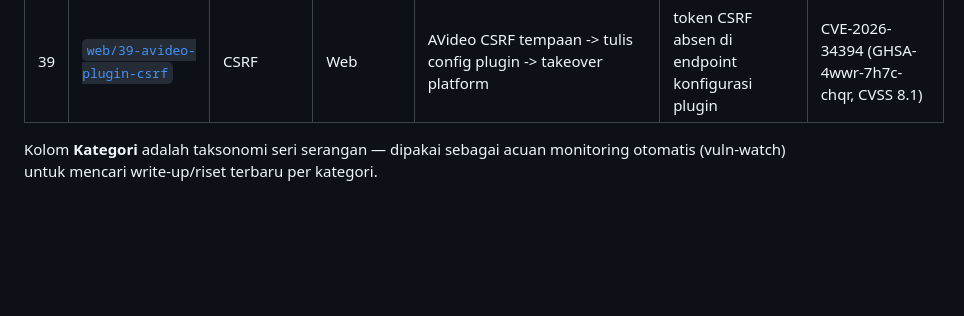
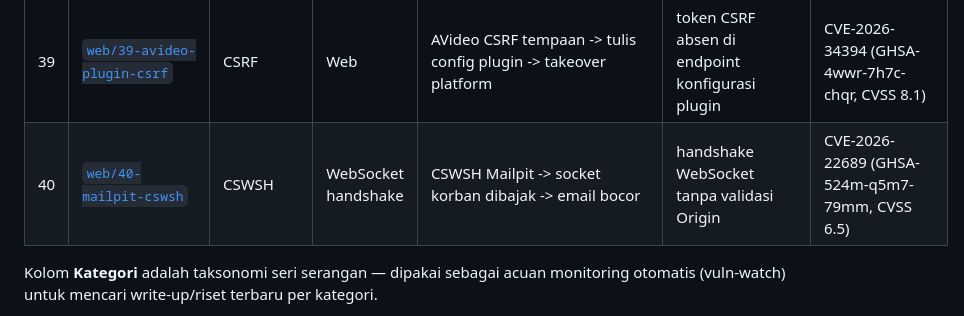
Before and after one commit to hengkerrusia/fixthecode, a Markdown page: README.md, the part around the change. Rendered like a GitHub page; blank space fills up the shorter version.

Commit message:
README: tambah Lab 40 ke daftar lab (kategori baru CSWSH)

```diff
--- a/README.md
+++ b/README.md
@@ -81,6 +81,7 @@ Kategori top-level dibuat lebar dan stabil (`web`, `api`, `network`, `crypto`, `
 | 37 | [`web/37-argocd-samesite-csrf`](labs/web/37-argocd-samesite-csrf/) | CSRF | Web | Argo CD CSRF lintas-subdomain -> forged Application | Lax = batas site; tanpa validasi content-type | CVE-2024-22424 (GHSA-92mw-q256-5vwg) |
 | 38 | [`web/38-admidio-imported-csrf`](labs/web/38-admidio-imported-csrf/) | CSRF | Web | Admidio imported=1 → skip CSRF + validasi → tulis inventory | penegakan CSRF kondisional pada input penyerang | CVE-2026-34383 (GHSA-4rwm-c5mj-wh7x, CVSS 4.3) |
 | 39 | [`web/39-avideo-plugin-csrf`](labs/web/39-avideo-plugin-csrf/) | CSRF | Web | AVideo CSRF tempaan -> tulis config plugin -> takeover platform | token CSRF absen di endpoint konfigurasi plugin | CVE-2026-34394 (GHSA-4wwr-7h7c-chqr, CVSS 8.1) |
+| 40 | [`web/40-mailpit-cswsh`](labs/web/40-mailpit-cswsh/) | CSWSH | WebSocket handshake | CSWSH Mailpit -> socket korban dibajak -> email bocor | handshake WebSocket tanpa validasi Origin | CVE-2026-22689 (GHSA-524m-q5m7-79mm, CVSS 6.5) |
 
 Kolom **Kategori** adalah taksonomi seri serangan — dipakai sebagai acuan monitoring
 otomatis (vuln-watch) untuk mencari write-up/riset terbaru per kategori.
```
